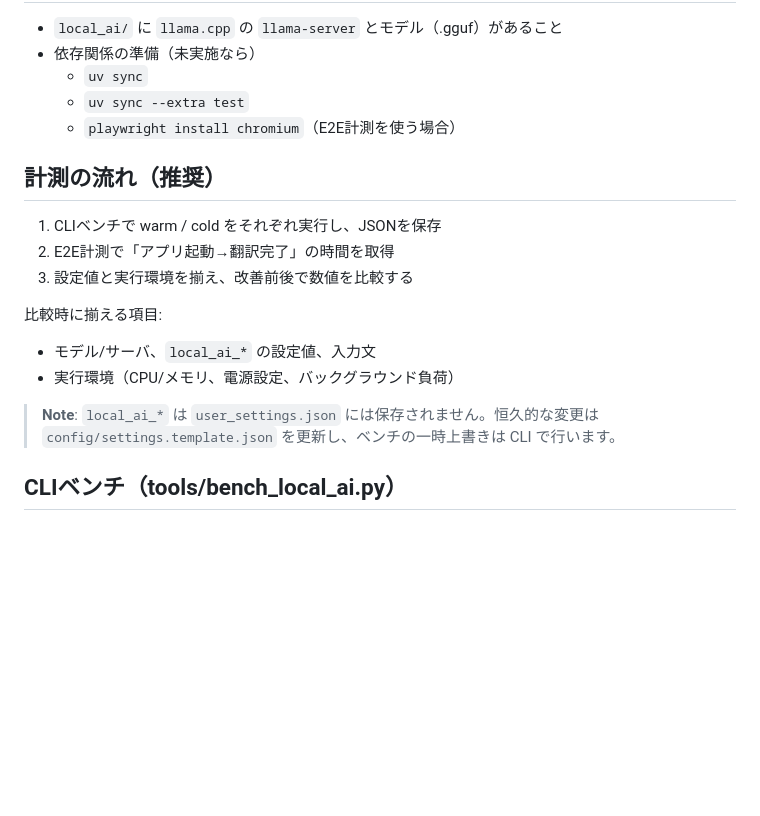
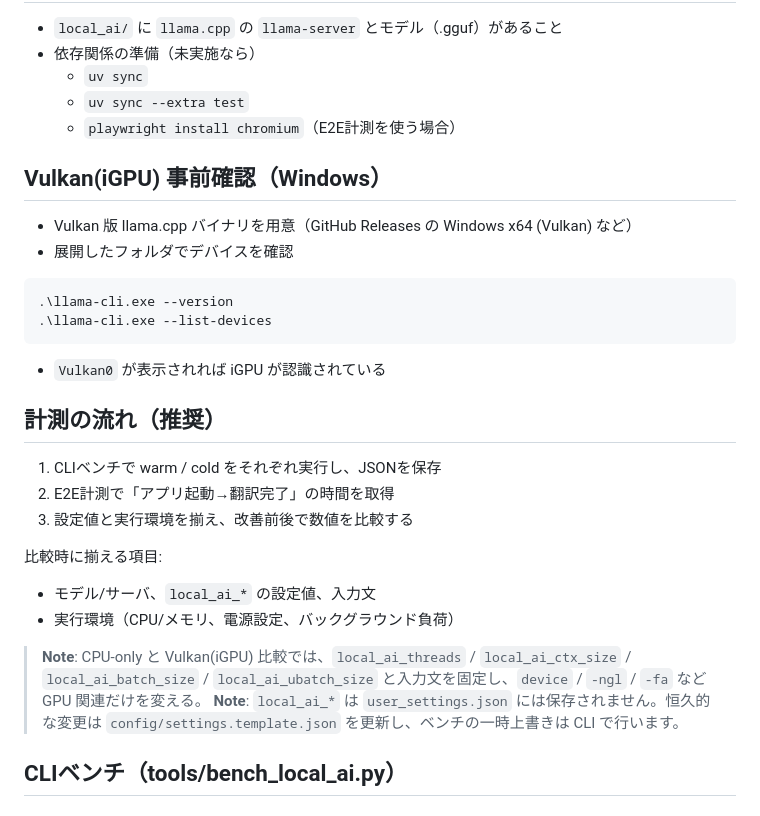
Before and after one commit to minimo162/yakulingo, a Markdown page: docs/PERFORMANCE_LOCAL_AI.md, the part around the change. GitHub-like rendering; blank space fills up the shorter version.

Commit message:
task-00: Vulkan計測手順を追加

````diff
--- a/docs/PERFORMANCE_LOCAL_AI.md
+++ b/docs/PERFORMANCE_LOCAL_AI.md
@@ -10,6 +10,15 @@
   - `uv sync --extra test`
   - `playwright install chromium`（E2E計測を使う場合）
 
+## Vulkan(iGPU) 事前確認（Windows）
+- Vulkan 版 llama.cpp バイナリを用意（GitHub Releases の Windows x64 (Vulkan) など）
+- 展開したフォルダでデバイスを確認
+```powershell
+.\llama-cli.exe --version
+.\llama-cli.exe --list-devices
+```
+- `Vulkan0` が表示されれば iGPU が認識されている
+
 ## 計測の流れ（推奨）
 1. CLIベンチで warm / cold をそれぞれ実行し、JSONを保存
 2. E2E計測で「アプリ起動→翻訳完了」の時間を取得
@@ -18,6 +27,7 @@
 比較時に揃える項目:
 - モデル/サーバ、`local_ai_*` の設定値、入力文
 - 実行環境（CPU/メモリ、電源設定、バックグラウンド負荷）
+> **Note**: CPU-only と Vulkan(iGPU) 比較では、`local_ai_threads` / `local_ai_ctx_size` / `local_ai_batch_size` / `local_ai_ubatch_size` と入力文を固定し、`device` / `-ngl` / `-fa` など GPU 関連だけを変える。
 > **Note**: `local_ai_*` は `user_settings.json` には保存されません。恒久的な変更は `config/settings.template.json` を更新し、ベンチの一時上書きは CLI で行います。
 
 ## CLIベンチ（tools/bench_local_ai.py）
````
